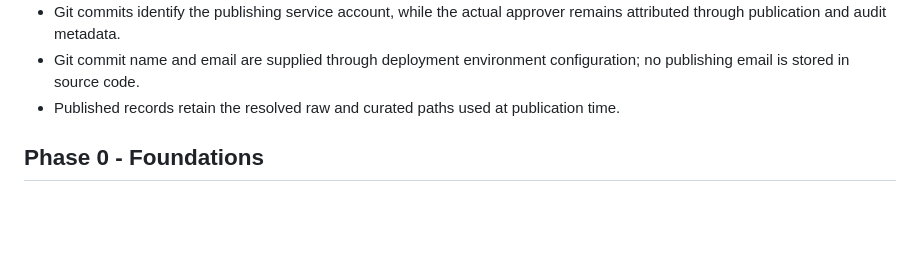
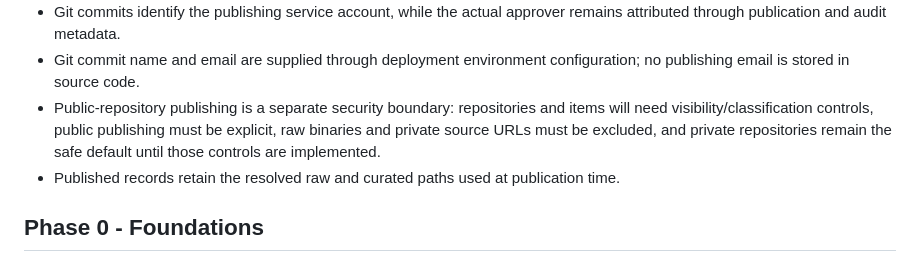
Before and after one commit to andrewmenary/wiki-wrangler, a Markdown page: docs/implementation-status.md, the part around the change. Rendered like a GitHub page; blank space fills up the shorter version.

Commit message:
Document public publishing security boundary
Clarifies that public-repository publishing requires explicit visibility controls, excludes raw binaries and private source URLs, and defaults to private repositories until those safeguards are implemented.

```diff
--- a/docs/implementation-status.md
+++ b/docs/implementation-status.md
@@ -22,6 +22,10 @@ configuration, while partial items are intentionally called out in the notes.
   attributed through publication and audit metadata.
 - Git commit name and email are supplied through deployment environment configuration;
   no publishing email is stored in source code.
+- Public-repository publishing is a separate security boundary: repositories and items
+  will need visibility/classification controls, public publishing must be explicit, raw
+  binaries and private source URLs must be excluded, and private repositories remain
+  the safe default until those controls are implemented.
 - Published records retain the resolved raw and curated paths used at publication time.
 
 ## Phase 0 - Foundations
```
